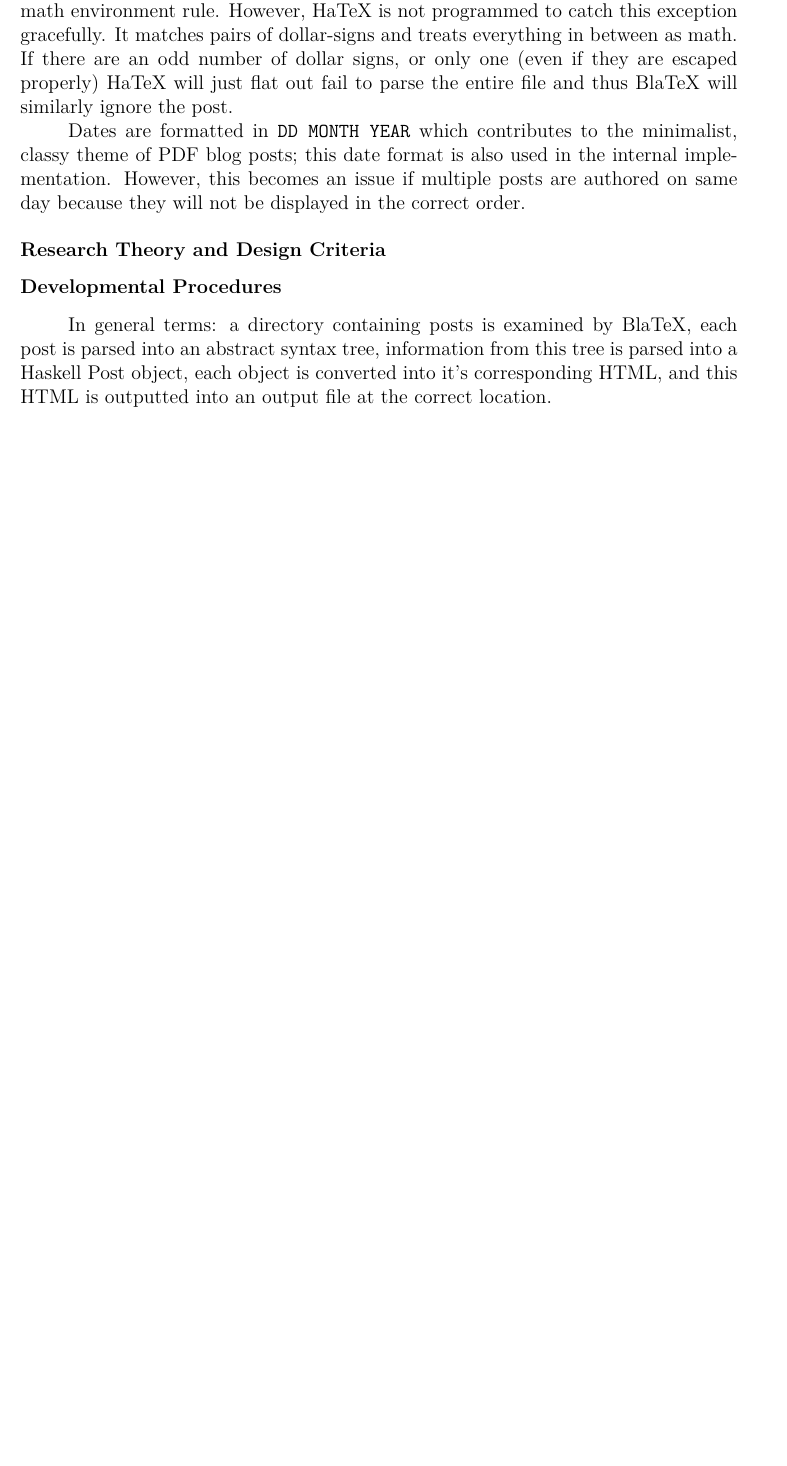
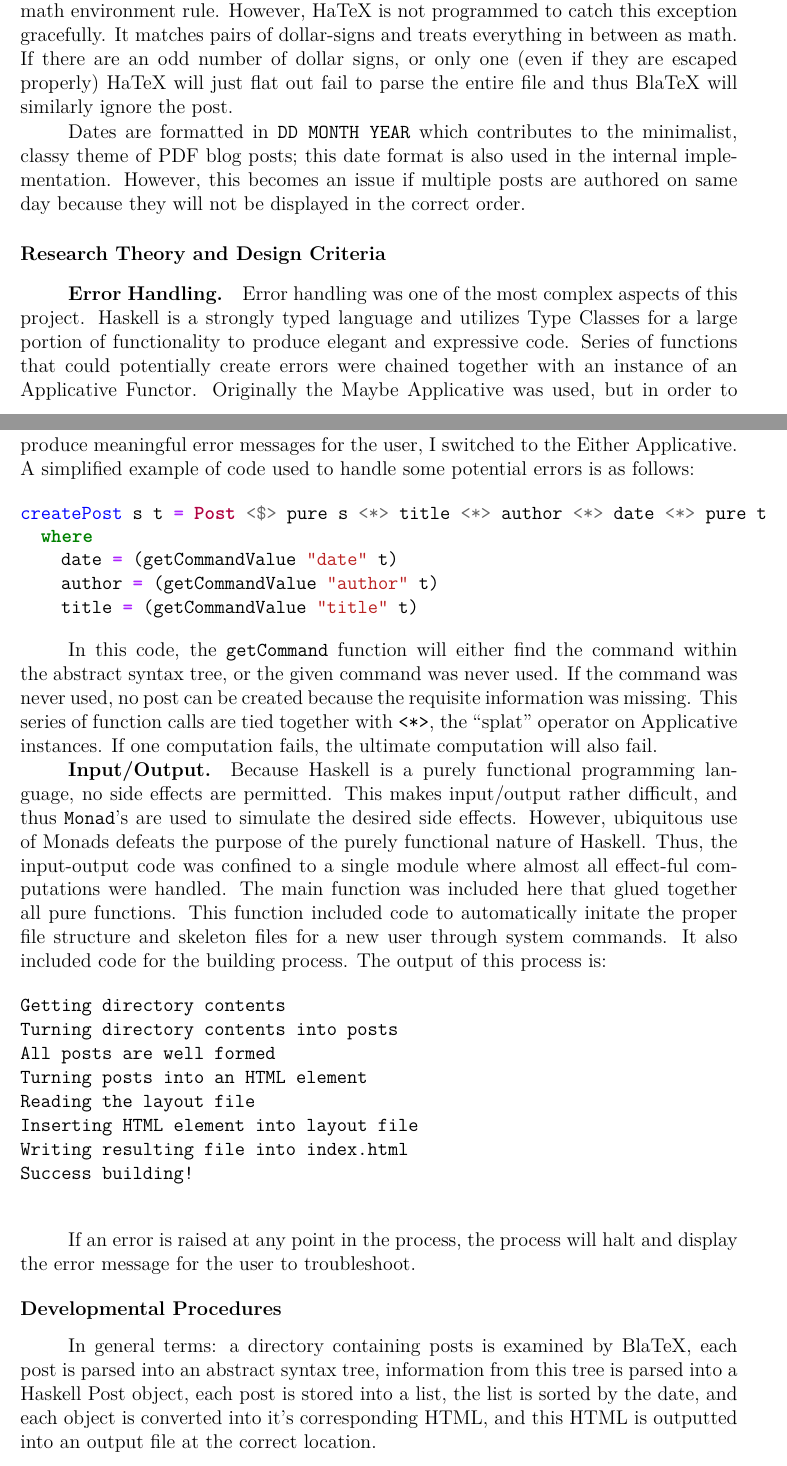
Before and after one commit to 2016rshah/Meta-BlaTeX, a LaTeX paper (Paper/final.tex): part of page 2 of 5 before the commit and two parts of pages 2 and 3 of 6 after it, the two joined at a grey line, cut so that both start at the same text, the shorter picture padded with empty space. Compiled offline with pdfLaTeX.

Commit message:
Progress on paper in class

```diff
--- a/Paper/final.tex
+++ b/Paper/final.tex
@@ -95,11 +96,39 @@ Dates are formatted in \texttt{DD MONTH YEAR} which contributes to the minimalis
 \subsection{Research Theory and Design Criteria}
   % Clearly and Thoroughly present project methods, theory and algorithms
   % Expand upon process in detail – (what you did), making sure to represent a sufficient level of difficulty and complexity
+  \subsubsection{Error Handling}
+    Error handling was one of the most complex aspects of this project. Haskell is a strongly typed language and utilizes Type Classes for a large portion of functionality to produce elegant and expressive code. Series of functions that could potentially create errors were chained together with an instance of an Applicative Functor. Originally the Maybe Applicative was used, but in order to produce meaningful error messages for the user, I switched to the Either Applicative. A simplified example of code used to handle some potential errors is as follows:
+
+    \begin{minted}{haskell}
+createPost s t = Post <$> pure s <*> title <*> author <*> date <*> pure t
+  where
+    date = (getCommandValue "date" t)
+    author = (getCommandValue "author" t)
+    title = (getCommandValue "title" t)
+    \end{minted}
+
+    In this code, the \texttt{getCommand} function will either find the command within the abstract syntax tree, or the given command was never used. If the command was never used, no post can be created because the requisite information was missing. This series of function calls are tied together with \texttt{<*>}, the ``splat'' operator on Applicative instances. If one computation fails, the ultimate computation will also fail.
+
+  \subsubsection{Input/Output}
+    Because Haskell is a purely functional programming language, no side effects are permitted. This makes input/output rather difficult, and thus \texttt{Monad}'s are used to simulate the desired side effects. However, ubiquitous use of Monads defeats the purpose of the purely functional nature of Haskell. Thus, the input-output code was confined to a single module where almost all effect-ful computations were handled. The main function was included here that glued together all pure functions. This function included code to automatically initate the proper file structure and skeleton files for a new user through system commands. It also included code for the building process. The output of this process is:
+
+    \begin{verbatim}
+Getting directory contents
+Turning directory contents into posts
+All posts are well formed
+Turning posts into an HTML element
+Reading the layout file
+Inserting HTML element into layout file
+Writing resulting file into index.html
+Success building!
+    \end{verbatim}
+
+    If an error is raised at any point in the process, the process will halt and display the error message for the user to troubleshoot.
 
 \subsection{Developmental Procedures}
   % Explain the steps you took such that your project could be repeated by others (how you did it)
 
-In general terms: a directory containing posts is examined by BlaTeX, each post is parsed into an abstract syntax tree, information from this tree is parsed into a Haskell Post object, each object is converted into it's corresponding HTML, and this HTML is outputted into an output file at the correct location.
+  In general terms: a directory containing posts is examined by BlaTeX, each post is parsed into an abstract syntax tree, information from this tree is parsed into a Haskell Post object, each post is stored into a list, the list is sorted by the date, and each object is converted into it's corresponding HTML, and this HTML is outputted into an output file at the correct location.
 
   \subsubsection{The \texttt{Post} Algebraic Data Strucure}
 
```
Also changed, not shown: Paper/final.pdf, Paper/final.tex (9 more changed lines). Lines whose indentation alone changed are shown as unchanged.
